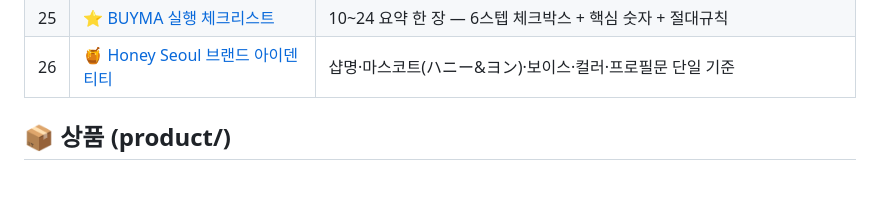
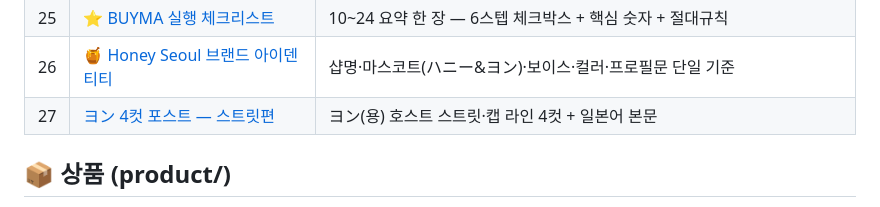
Before and after one commit to lovelyjae/kfashion-yt, a Markdown page: README.md, the part around the change. Rendered like a GitHub page; blank space fills up the shorter version.

Commit message:
ヨン(용) 4컷 포스트 스트릿·캡 편(27) + README

```diff
--- a/README.md
+++ b/README.md
@@ -39,6 +39,7 @@
 | 24 | [첫 출품 소품 18개 리스트](24_첫출품_소품18_리스트.md) | 브랜드·카탈로그·예상마진 시트(전부 면세) + 출품순서 |
 | 25 | [⭐ BUYMA 실행 체크리스트](25_BUYMA_실행_체크리스트.md) | 10~24 요약 한 장 — 6스텝 체크박스 + 핵심 숫자 + 절대규칙 |
 | 26 | [🍯 Honey Seoul 브랜드 아이덴티티](26_HoneySeoul_브랜드_아이덴티티.md) | 샵명·마스코트(ハニー&ヨン)·보이스·컬러·프로필문 단일 기준 |
+| 27 | [ヨン 4컷 포스트 — 스트릿편](27_ヨン_4컷포스트_스트릿편.md) | ヨン(용) 호스트 스트릿·캡 라인 4컷 + 일본어 본문 |
 
 ## 📦 상품 (product/)
 - [표지 cover.png](product/cover.png) — A4 1600×2263 / [크몽 표지 kmong_cover.png](product/kmong_cover.png) — 652×488
```
Also changed, not shown: 27_ヨン_4컷포스트_스트릿편.md (added, +57 -0 lines).
